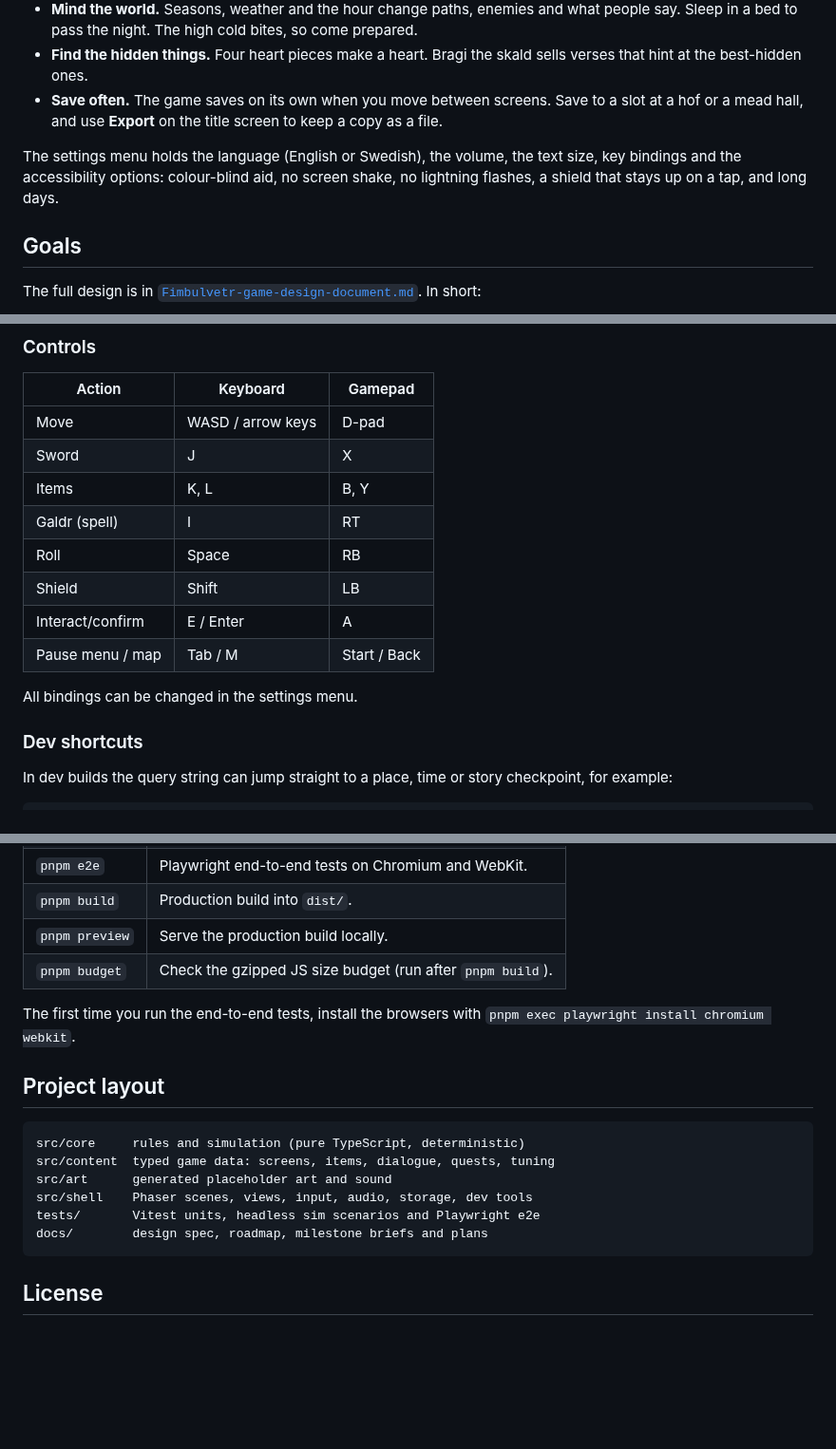
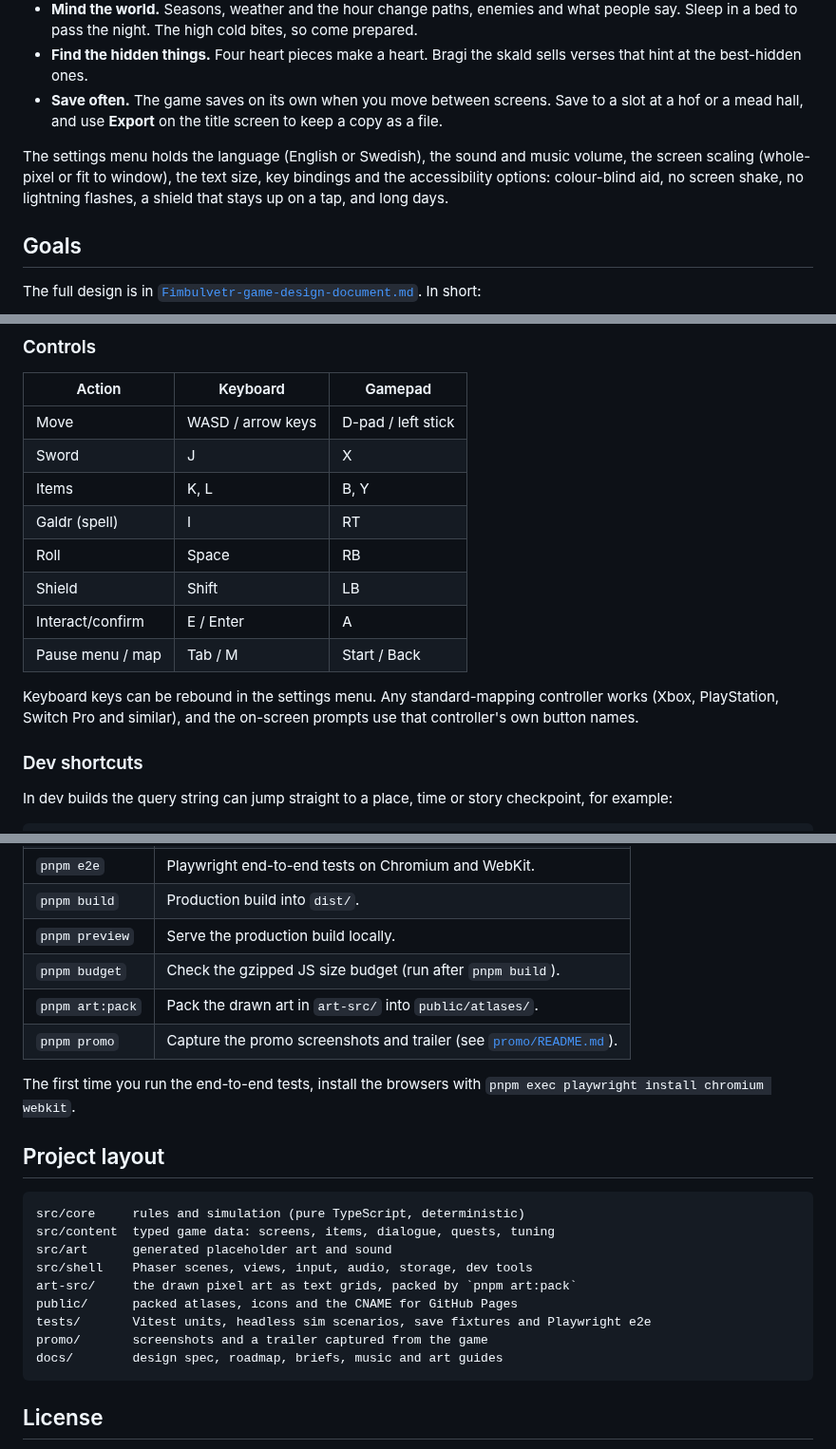
Before and after one commit to ErikHellman/Fimbulvetr, a Markdown page: README.md, 3 parts joined by grey strips. Shown at 95% size. GitHub-like rendering; blank space fills up the shorter version.

````diff
--- a/README.md
+++ b/README.md
@@ -20,7 +20,7 @@ Choose **New game** on the title screen. A short page shows the controls first (
 - **Find the hidden things.** Four heart pieces make a heart. Bragi the skald sells verses that hint at the best-hidden ones.
 - **Save often.** The game saves on its own when you move between screens. Save to a slot at a hof or a mead hall, and use **Export** on the title screen to keep a copy as a file.
 
-The settings menu holds the language (English or Swedish), the volume, the text size, key bindings and the accessibility options: colour-blind aid, no screen shake, no lightning flashes, a shield that stays up on a tap, and long days.
+The settings menu holds the language (English or Swedish), the sound and music volume, the screen scaling (whole-pixel or fit to window), the text size, key bindings and the accessibility options: colour-blind aid, no screen shake, no lightning flashes, a shield that stays up on a tap, and long days.
 
 ## Goals
 
@@ -65,7 +74,7 @@ Then open the URL that Vite prints (usually <http://localhost:5173>).
 
 | Action           | Keyboard           | Gamepad      |
 | ---------------- | ------------------ | ------------ |
-| Move             | WASD / arrow keys  | D-pad        |
+| Move             | WASD / arrow keys  | D-pad / left stick |
 | Sword            | J                  | X            |
 | Items            | K, L               | B, Y         |
 | Galdr (spell)    | I                  | RT           |
@@ -74,7 +83,7 @@ Then open the URL that Vite prints (usually <http://localhost:5173>).
 | Interact/confirm | E / Enter          | A            |
 | Pause menu / map | Tab / M            | Start / Back |
 
-All bindings can be changed in the settings menu.
+Keyboard keys can be rebound in the settings menu. Any standard-mapping controller works (Xbox, PlayStation, Switch Pro and similar), and the on-screen prompts use that controller's own button names.
 
 ### Dev shortcuts
 
@@ -97,6 +106,8 @@ F1 toggles a debug overlay and the backquote key (`` ` ``) opens a dev console (
 | `pnpm build`   | Production build into `dist/`.                             |
 | `pnpm preview` | Serve the production build locally.                        |
 | `pnpm budget`  | Check the gzipped JS size budget (run after `pnpm build`). |
+| `pnpm art:pack` | Pack the drawn art in `art-src/` into `public/atlases/`. |
+| `pnpm promo`   | Capture the promo screenshots and trailer (see [`promo/README.md`](promo/README.md)). |
 
 The first time you run the end-to-end tests, install the browsers with `pnpm exec playwright install chromium webkit`.
 
@@ -107,8 +118,11 @@ src/core     rules and simulation (pure TypeScript, deterministic)
 src/content  typed game data: screens, items, dialogue, quests, tuning
 src/art      generated placeholder art and sound
 src/shell    Phaser scenes, views, input, audio, storage, dev tools
-tests/       Vitest units, headless sim scenarios and Playwright e2e
-docs/        design spec, roadmap, milestone briefs and plans
+art-src/     the drawn pixel art as text grids, packed by `pnpm art:pack`
+public/      packed atlases, icons and the CNAME for GitHub Pages
+tests/       Vitest units, headless sim scenarios, save fixtures and Playwright e2e
+promo/       screenshots and a trailer captured from the game
+docs/        design spec, roadmap, briefs, music and art guides
 ```
 
 ## License
````
Also changed, not shown: other parts of README.md (+12 -3 lines), docs/images/askdalr-village.png (added), docs/images/screenshot.png (deleted).
